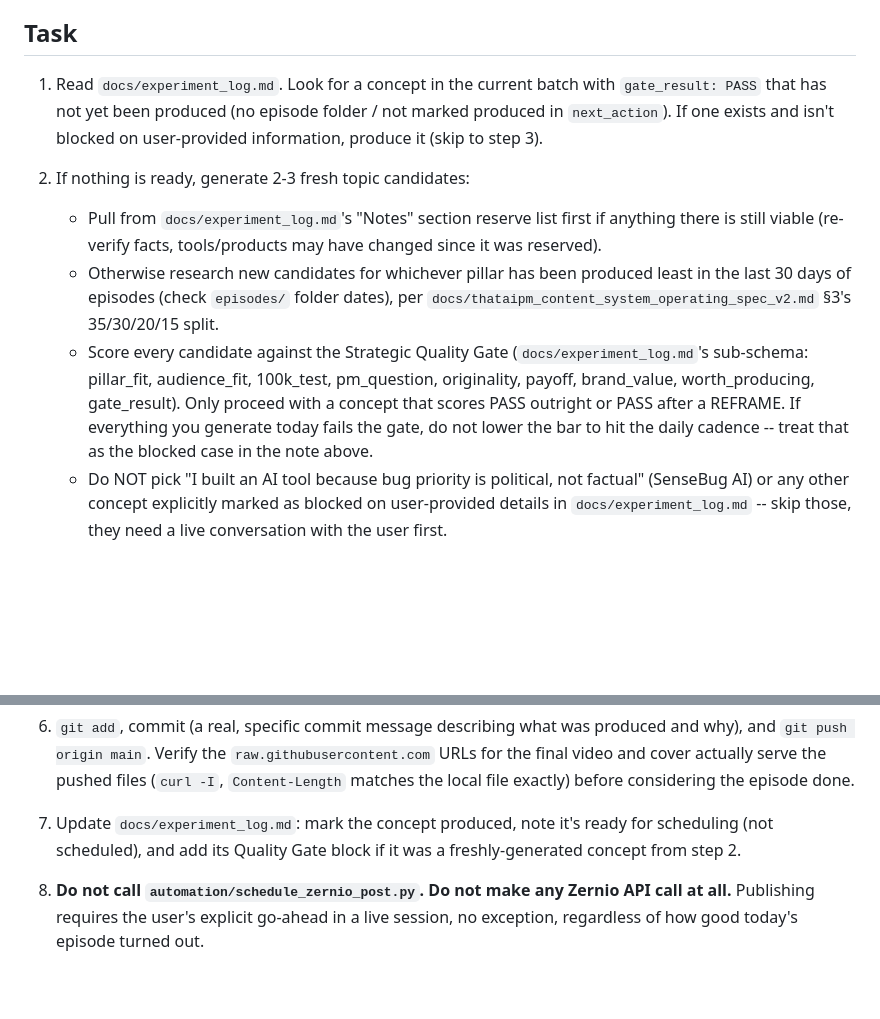
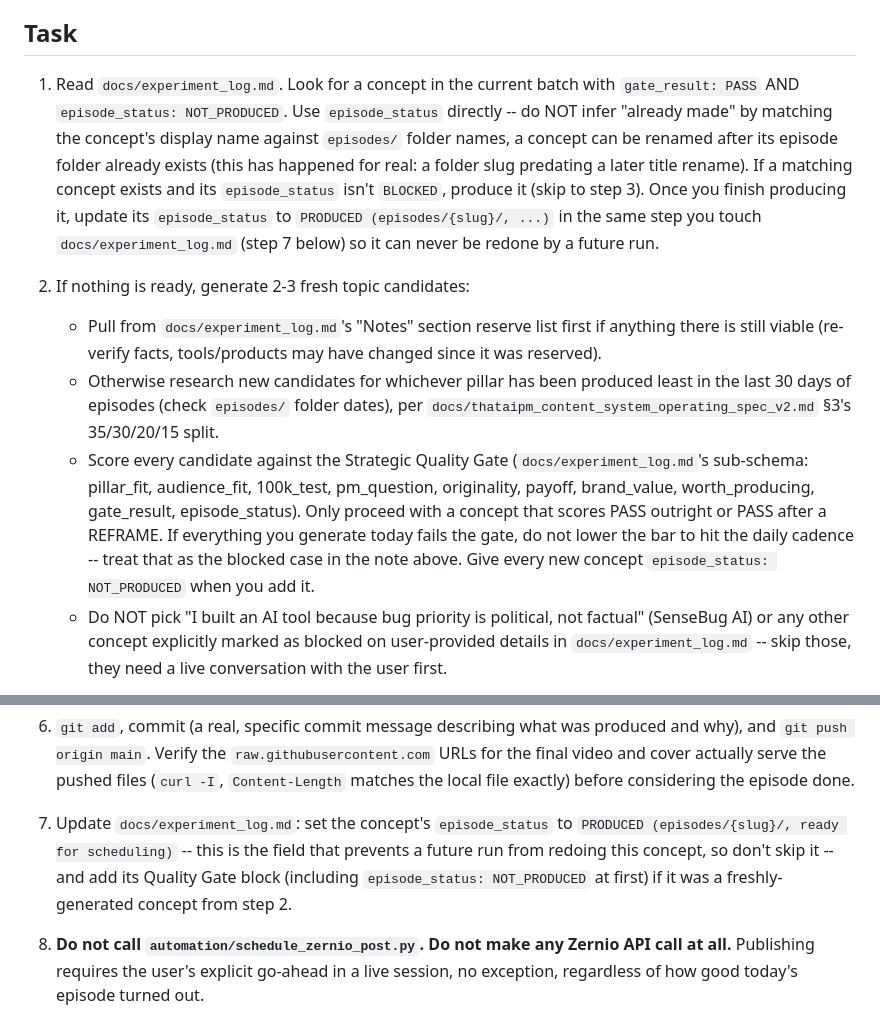
Before and after one commit to thataipm/contentengine, a Markdown page: automation/daily_pipeline_prompt.md, 2 parts joined by grey strips. Drawn GitHub-style; blank space fills up the shorter version.

Commit message:
Add episode_status field to fix an automation topic-selection gap
Direct catch from the user: the experiment log's Batch 1 has two
concepts both scored gate_result: PASS, but nothing structured said
one of them was already produced -- only free-text prose in
next_action, which an unattended agent can't reliably parse. Worse,
the produced concept's episodes/ folder slug (the-ai-pm-pay-gap)
predates its own display-name rename, so matching by title would have
missed it entirely and risked the daily pipeline redoing it from
scratch.

Add a structured episode_status field (NOT_PRODUCED / PRODUCED (path)
/ BLOCKED (reason)) to the Quality Gate schema, backfill it for both
Batch 1 concepts, and update automation/daily_pipeline_prompt.md to
check this field directly instead of inferring from folder-name
matching or prose.

Co-Authored-By: Claude Sonnet 5 <noreply@anthropic.com>

```diff
--- a/automation/daily_pipeline_prompt.md
+++ b/automation/daily_pipeline_prompt.md
@@ -12,9 +12,14 @@ explaining the blocker, and end the session. Do not guess at things a human need
 ## Task
 
 1. Read `docs/experiment_log.md`. Look for a concept in the current batch with
-   `gate_result: PASS` that has not yet been produced (no episode folder / not marked produced
-   in `next_action`). If one exists and isn't blocked on user-provided information, produce it
-   (skip to step 3).
+   `gate_result: PASS` AND `episode_status: NOT_PRODUCED`. Use `episode_status` directly --
+   do NOT infer "already made" by matching the concept's display name against `episodes/`
+   folder names, a concept can be renamed after its episode folder already exists (this has
+   happened for real: a folder slug predating a later title rename). If a matching concept
+   exists and its `episode_status` isn't `BLOCKED`, produce it (skip to step 3). Once you
+   finish producing it, update its `episode_status` to `PRODUCED (episodes/{slug}/, ...)` in
+   the same step you touch `docs/experiment_log.md` (step 7 below) so it can never be
+   redone by a future run.
 
 2. If nothing is ready, generate 2-3 fresh topic candidates:
    - Pull from `docs/experiment_log.md`'s "Notes" section reserve list first if anything there
@@ -24,9 +29,10 @@ explaining the blocker, and end the session. Do not guess at things a human need
      `docs/thataipm_content_system_operating_spec_v2.md` §3's 35/30/20/15 split.
    - Score every candidate against the Strategic Quality Gate (`docs/experiment_log.md`'s
      sub-schema: pillar_fit, audience_fit, 100k_test, pm_question, originality, payoff,
-     brand_value, worth_producing, gate_result). Only proceed with a concept that scores PASS
-     outright or PASS after a REFRAME. If everything you generate today fails the gate, do not
-     lower the bar to hit the daily cadence -- treat that as the blocked case in the note above.
+     brand_value, worth_producing, gate_result, episode_status). Only proceed with a concept
+     that scores PASS outright or PASS after a REFRAME. If everything you generate today fails
+     the gate, do not lower the bar to hit the daily cadence -- treat that as the blocked case
+     in the note above. Give every new concept `episode_status: NOT_PRODUCED` when you add it.
    - Do NOT pick "I built an AI tool because bug priority is political, not factual" (SenseBug
      AI) or any other concept explicitly marked as blocked on user-provided details in
      `docs/experiment_log.md` -- skip those, they need a live conversation with the user first.
@@ -76,9 +82,11 @@ explaining the blocker, and end the session. Do not guess at things a human need
    and cover actually serve the pushed files (`curl -I`, `Content-Length` matches the local file
    exactly) before considering the episode done.
 
-7. Update `docs/experiment_log.md`: mark the concept produced, note it's ready for scheduling
-   (not scheduled), and add its Quality Gate block if it was a freshly-generated concept from
-   step 2.
+7. Update `docs/experiment_log.md`: set the concept's `episode_status` to
+   `PRODUCED (episodes/{slug}/, ready for scheduling)` -- this is the field that prevents a
+   future run from redoing this concept, so don't skip it -- and add its Quality Gate block
+   (including `episode_status: NOT_PRODUCED` at first) if it was a freshly-generated concept
+   from step 2.
 
 8. **Do not call `automation/schedule_zernio_post.py`. Do not make any Zernio API call at all.**
    Publishing requires the user's explicit go-ahead in a live session, no exception, regardless
```
Also changed, not shown: docs/experiment_log.md (+18 -0 lines).
